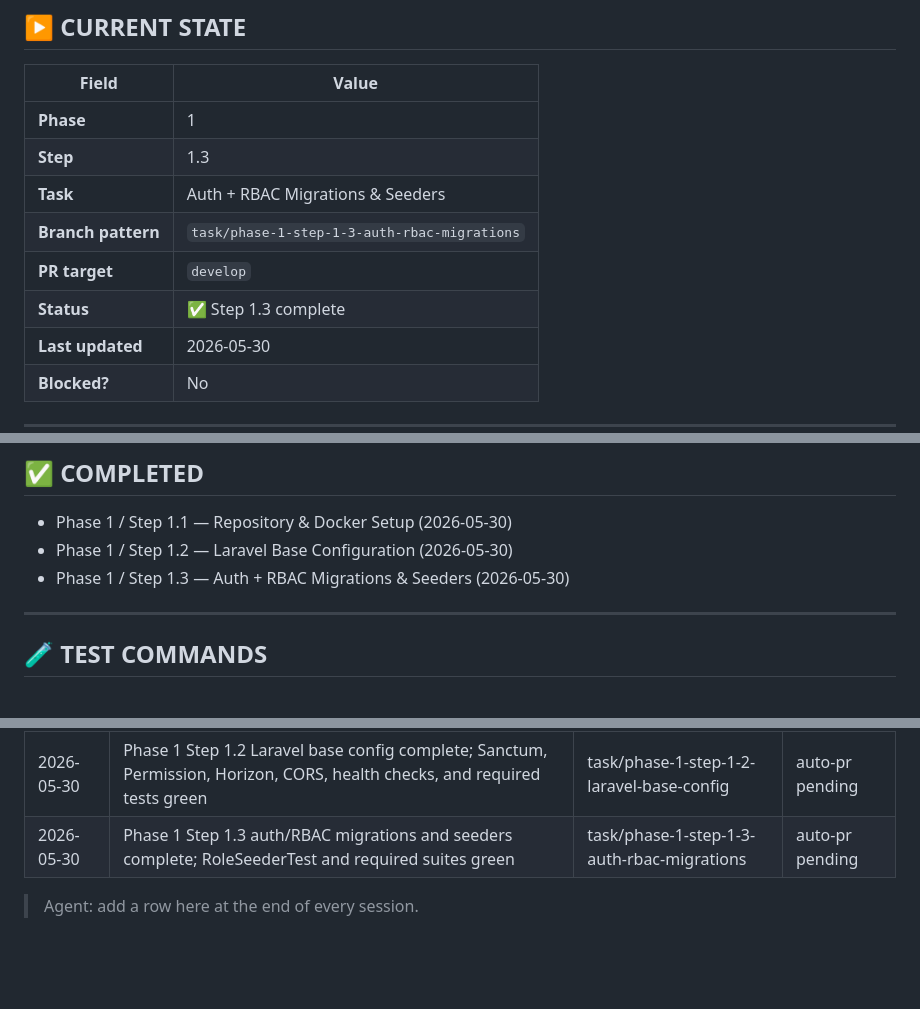
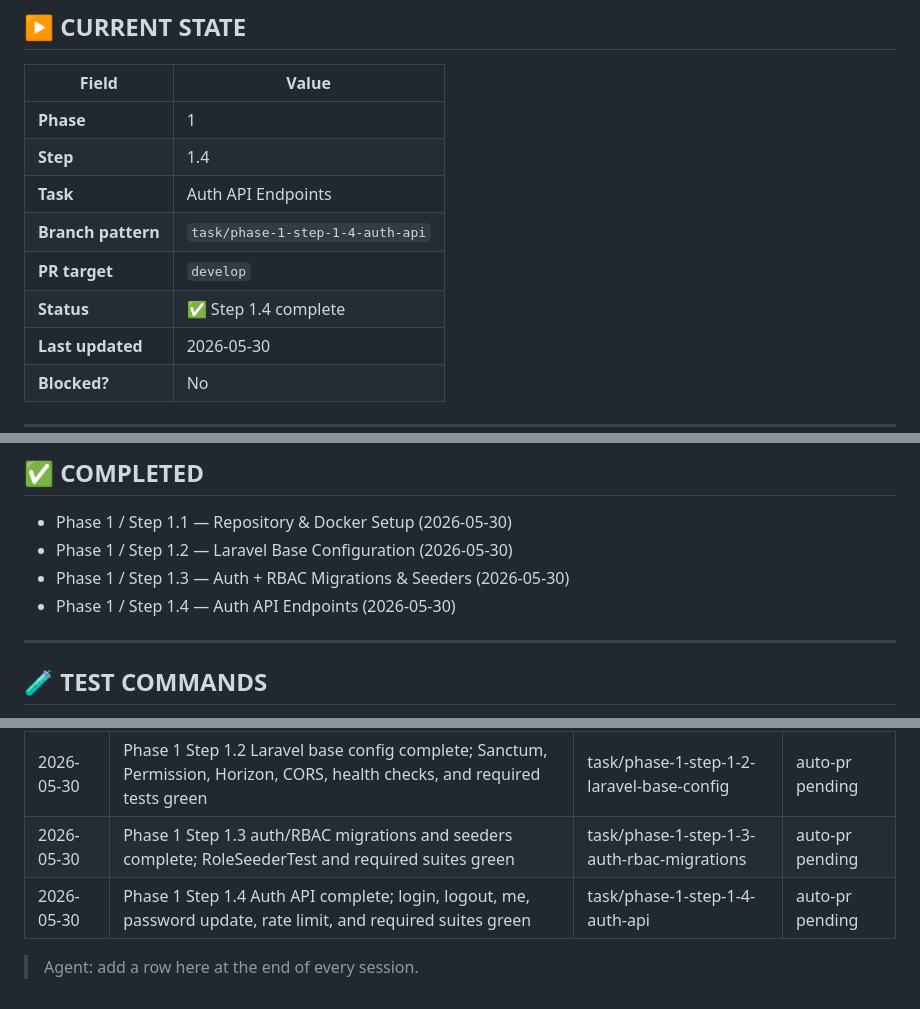
Before and after one commit to maher86/sortLot, a Markdown page: docs/context/PROGRESS.md, 3 parts joined by grey strips. GitHub-like rendering; blank space fills up the shorter version.

Commit message:
chore(progress): mark phase 1 step 1.4 complete

```diff
--- a/docs/context/PROGRESS.md
+++ b/docs/context/PROGRESS.md
@@ -31,11 +31,11 @@
 | Field | Value |
 |-------|-------|
 | **Phase** | 1 |
-| **Step** | 1.3 |
-| **Task** | Auth + RBAC Migrations & Seeders |
-| **Branch pattern** | `task/phase-1-step-1-3-auth-rbac-migrations` |
+| **Step** | 1.4 |
+| **Task** | Auth API Endpoints |
+| **Branch pattern** | `task/phase-1-step-1-4-auth-api` |
 | **PR target** | `develop` |
-| **Status** | ✅ Step 1.3 complete |
+| **Status** | ✅ Step 1.4 complete |
 | **Last updated** | 2026-05-30 |
 | **Blocked?** | No |
 
@@ -175,6 +175,7 @@ Branch: `task/phase-1-step-1-6-cicd-pipeline`
 - Phase 1 / Step 1.1 — Repository & Docker Setup (2026-05-30)
 - Phase 1 / Step 1.2 — Laravel Base Configuration (2026-05-30)
 - Phase 1 / Step 1.3 — Auth + RBAC Migrations & Seeders (2026-05-30)
+- Phase 1 / Step 1.4 — Auth API Endpoints (2026-05-30)
 
 ---
 
@@ -278,5 +279,6 @@ git push origin main
 | 2026-05-30 | Phase 1 Step 1.1 Docker setup complete; Laravel 11, Next.js 14, Docker stack, health checks, and required tests green | task/phase-1-step-1-1-docker-setup | auto-pr pending |
 | 2026-05-30 | Phase 1 Step 1.2 Laravel base config complete; Sanctum, Permission, Horizon, CORS, health checks, and required tests green | task/phase-1-step-1-2-laravel-base-config | auto-pr pending |
 | 2026-05-30 | Phase 1 Step 1.3 auth/RBAC migrations and seeders complete; RoleSeederTest and required suites green | task/phase-1-step-1-3-auth-rbac-migrations | auto-pr pending |
+| 2026-05-30 | Phase 1 Step 1.4 Auth API complete; login, logout, me, password update, rate limit, and required suites green | task/phase-1-step-1-4-auth-api | auto-pr pending |
 
 > Agent: add a row here at the end of every session.
```
Also changed, not shown: other parts of docs/context/PROGRESS.md (+5 -5 lines).
